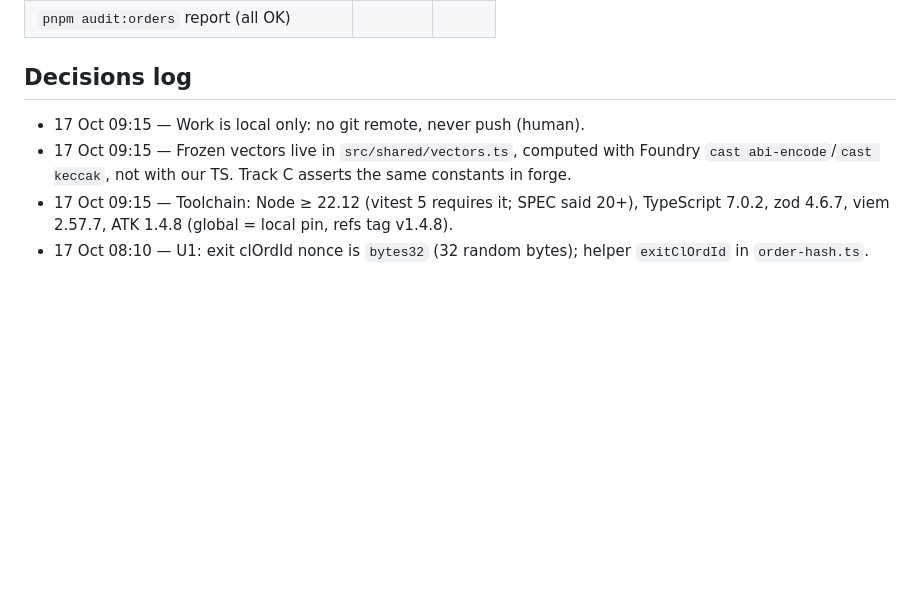
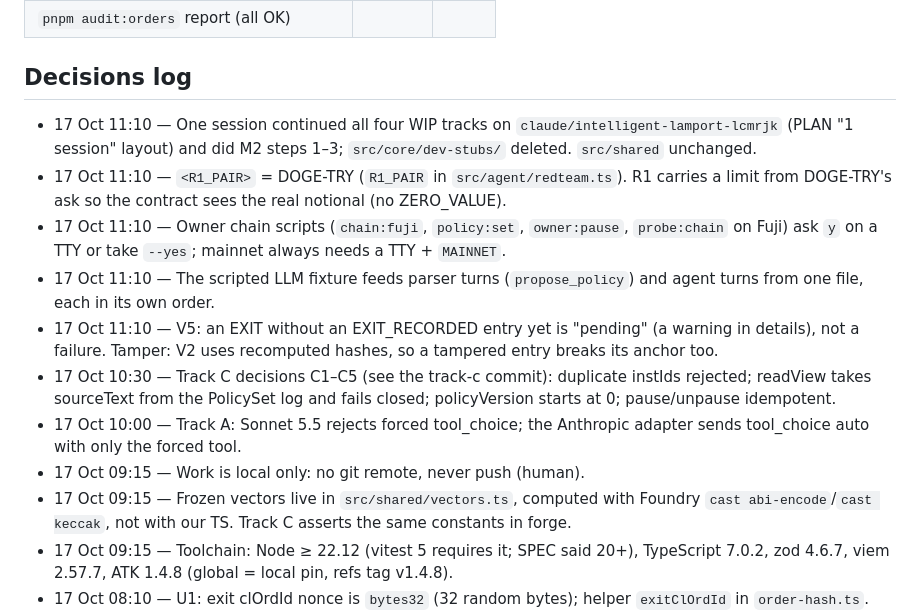
Before and after one commit to Omeraydognn/vekil, a Markdown page: PROGRESS.md, the part around one of its changes. Rendered like a GitHub page; blank space fills up the shorter version.

```diff
--- a/PROGRESS.md
+++ b/PROGRESS.md
@@ -54,6 +54,13 @@ The owner exits (formerly S6) are now Must M17.
 | `pnpm audit:orders` report (all OK) | | |
 
 ## Decisions log
+- 17 Oct 11:10 — One session continued all four WIP tracks on `claude/intelligent-lamport-lcmrjk` (PLAN "1 session" layout) and did M2 steps 1–3; `src/core/dev-stubs/` deleted. `src/shared` unchanged.
+- 17 Oct 11:10 — `<R1_PAIR>` = DOGE-TRY (`R1_PAIR` in `src/agent/redteam.ts`). R1 carries a limit from DOGE-TRY's ask so the contract sees the real notional (no ZERO_VALUE).
+- 17 Oct 11:10 — Owner chain scripts (`chain:fuji`, `policy:set`, `owner:pause`, `probe:chain` on Fuji) ask `y` on a TTY or take `--yes`; mainnet always needs a TTY + `MAINNET`.
+- 17 Oct 11:10 — The scripted LLM fixture feeds parser turns (`propose_policy`) and agent turns from one file, each in its own order.
+- 17 Oct 11:10 — V5: an EXIT without an EXIT_RECORDED entry yet is "pending" (a warning in details), not a failure. Tamper: V2 uses recomputed hashes, so a tampered entry breaks its anchor too.
+- 17 Oct 10:30 — Track C decisions C1–C5 (see the track-c commit): duplicate instIds rejected; readView takes sourceText from the PolicySet log and fails closed; policyVersion starts at 0; pause/unpause idempotent.
+- 17 Oct 10:00 — Track A: Sonnet 5.5 rejects forced tool_choice; the Anthropic adapter sends tool_choice auto with only the forced tool.
 - 17 Oct 09:15 — Work is local only: no git remote, never push (human).
 - 17 Oct 09:15 — Frozen vectors live in `src/shared/vectors.ts`, computed with Foundry `cast abi-encode`/`cast keccak`, not with our TS. Track C asserts the same constants in forge.
 - 17 Oct 09:15 — Toolchain: Node ≥ 22.12 (vitest 5 requires it; SPEC said 20+), TypeScript 7.0.2, zod 4.6.7, viem 2.57.7, ATK 1.4.8 (global = local pin, refs tag v1.4.8).
```
Also changed, not shown: other parts of PROGRESS.md (+13 -12 lines).
